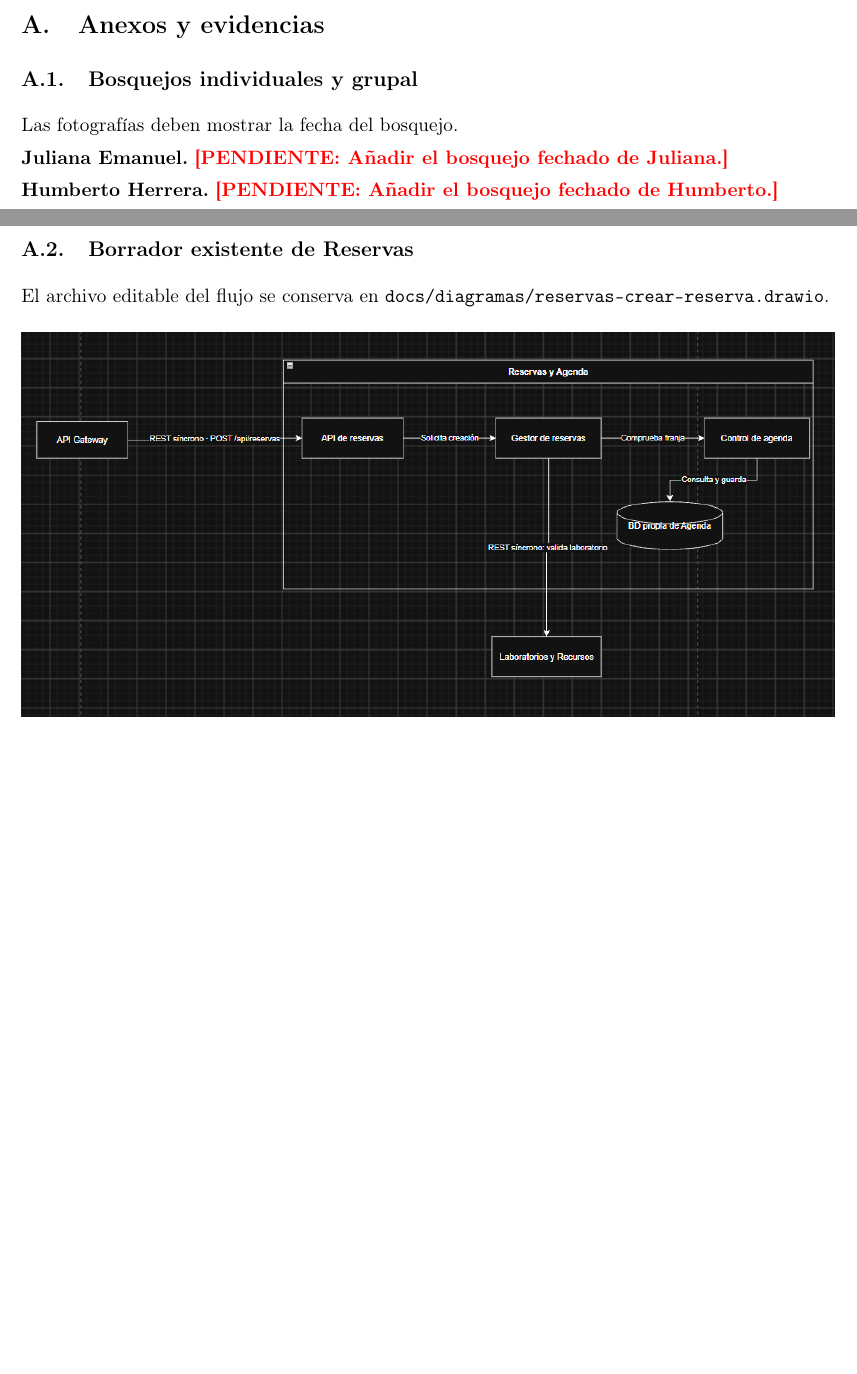
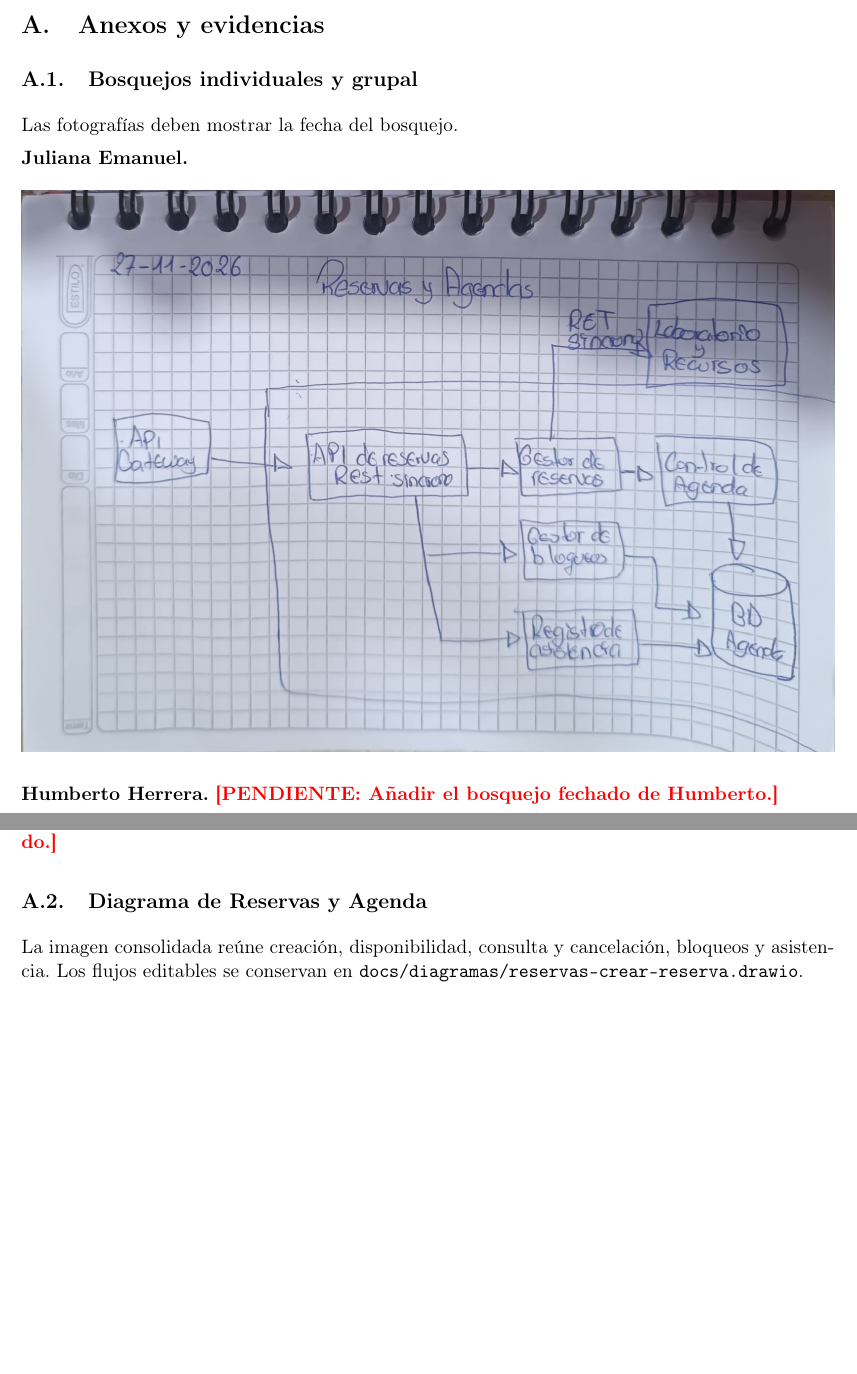
Before and after one commit to JulianaEmanuel/GA-TL-02-FORM-Taller, a LaTeX document (docs/informe/main-detallado.tex, which reads docs/informe/secciones/anexos.tex): two parts of pages 10 and 11 of 11 before the commit and two parts of pages 10 and 11 of 12 after it, joined at a grey line, cut so that both start at the same text, the shorter picture padded with empty space. Compiled offline with pdfLaTeX.

Commit message:
Actualiza la foto del bosquejo y el anexo

```diff
--- a/docs/informe/secciones/anexos.tex
+++ b/docs/informe/secciones/anexos.tex
@@ -4,7 +4,7 @@
 Las fotografías deben mostrar la fecha del bosquejo.
 
 \textbf{Juliana Emanuel.}
-\imagenopendiente{../evidencias/bosquejo-juliana.jpg}{Añadir el bosquejo fechado de Juliana.}
+\imagenopendiente{../evidencias/bosquejo-Emanuel.png}{Añadir la foto del bosquejo hecho a mano de Reservas y Agenda, con la fecha visible.}
 
 \textbf{Humberto Herrera.}
 \imagenopendiente{../evidencias/bosquejo-humberto.jpg}{Añadir el bosquejo fechado de Humberto.}
@@ -18,10 +18,10 @@ Las fotografías deben mostrar la fecha del bosquejo.
 \textbf{Bosquejo grupal.}
 \imagenopendiente{../evidencias/bosquejo-grupal.jpg}{Añadir la foto fechada del bosquejo grupal integrado.}
 
-\subsection{Borrador existente de Reservas}
-El archivo editable del flujo se conserva en
+\subsection{Diagrama de Reservas y Agenda}
+La imagen consolidada reúne creación, disponibilidad, consulta y cancelación, bloqueos y asistencia. Los flujos editables se conservan en
 \texttt{docs/diagramas/reservas-crear-reserva.drawio}.
-\imagenopendiente{../diagramas/parciales/creacion-reserva.png}{Incorporar la imagen del flujo de creación de reserva.}
+\imagenopendiente{../diagramas/parciales/Reservas_Aegndas.png}{Incorporar el diagrama consolidado de Reservas y Agenda.}
 
 \subsection{Declaración de IA}
 Se utilizó ChatGPT como apoyo para la consulta de fuentes primarias.
```
Also changed, not shown: docs/evidencias/bosquejo-Emanuel.png.
